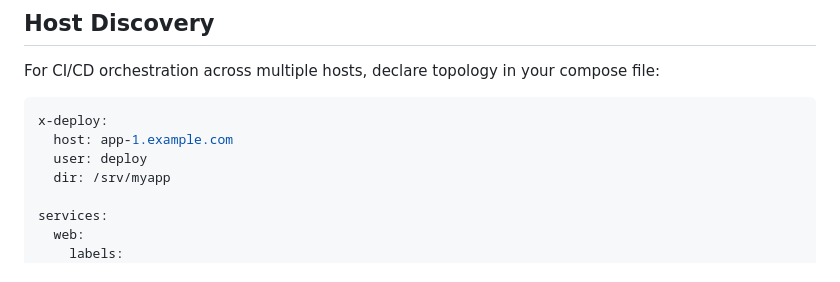
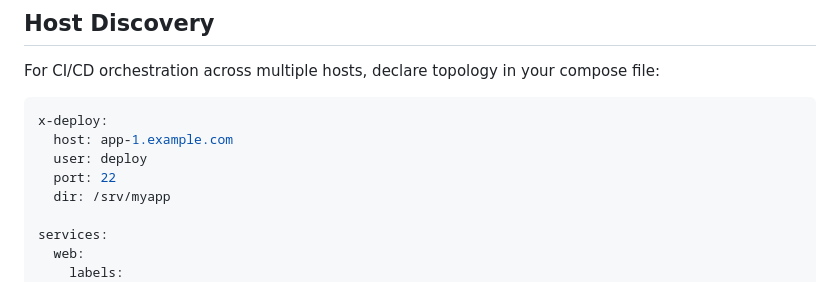
Before and after one commit to flowcanon/deploy, a Markdown page: README.md, the part around the change. GitHub-like rendering.

Commit message:
add x.deploy.port to readme

```diff
--- a/README.md
+++ b/README.md
@@ -97,6 +97,7 @@ For CI/CD orchestration across multiple hosts, declare topology in your compose
 x-deploy:
   host: app-1.example.com
   user: deploy
+  port: 22
   dir: /srv/myapp
 
 services:
```
